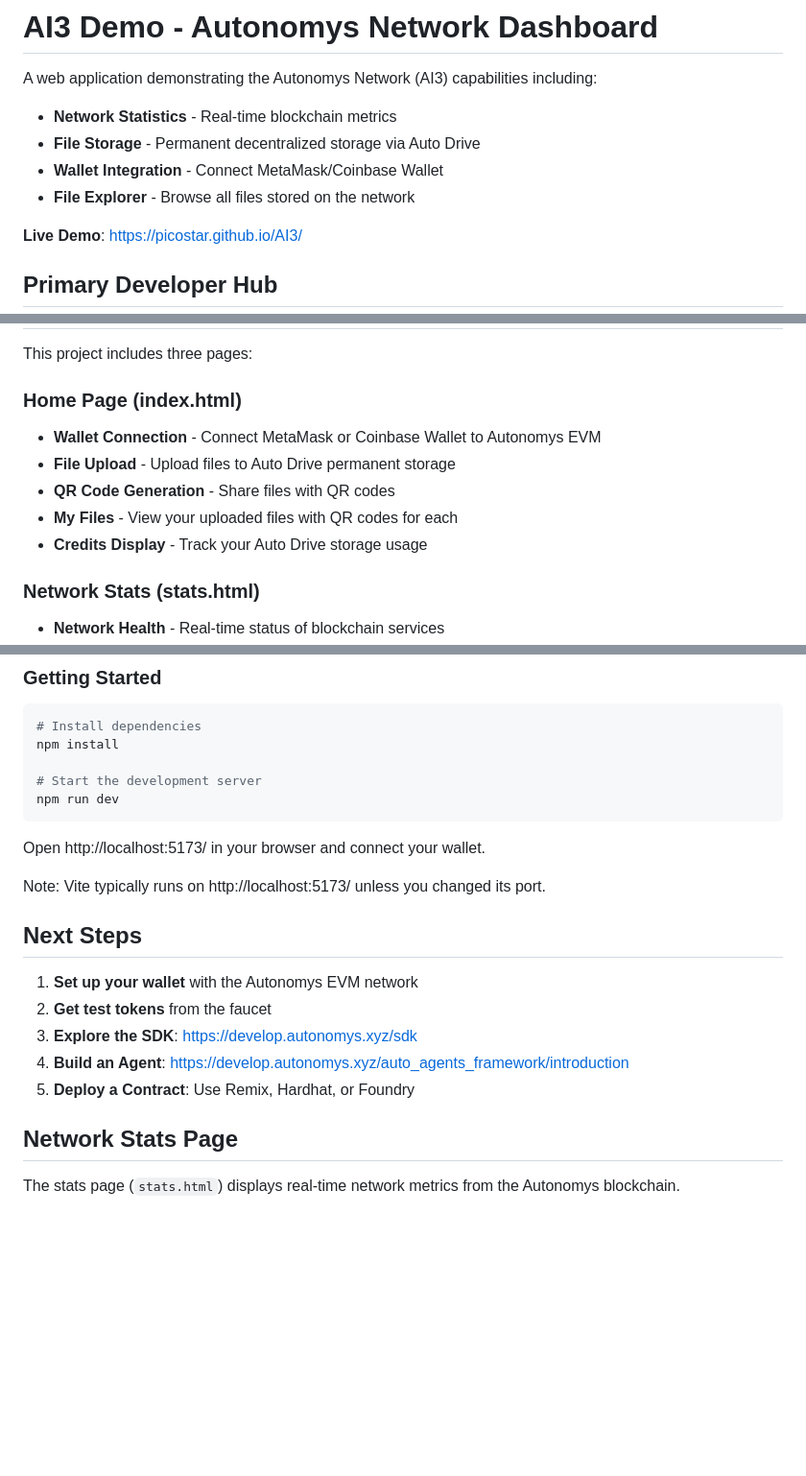
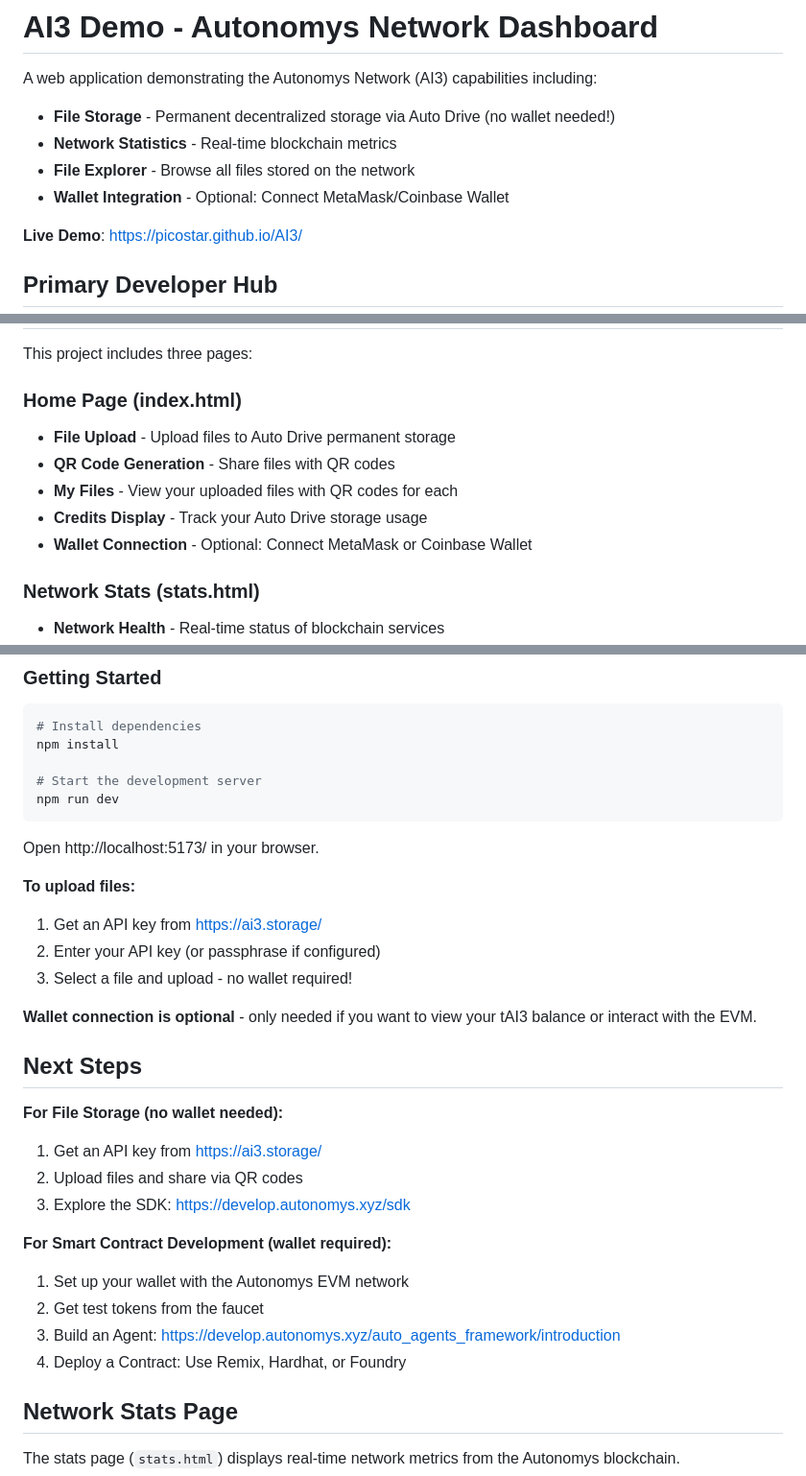
Before and after one commit to picostar/AI3, a Markdown page: README.md, 3 parts joined by grey strips. Shown at 96% size. Drawn GitHub-style; blank space fills up the shorter version.

Commit message:
Update README - clarify wallet is optional for file storage demo

````diff
--- a/README.md
+++ b/README.md
@@ -1,10 +1,10 @@
 # AI3 Demo - Autonomys Network Dashboard
 
 A web application demonstrating the Autonomys Network (AI3) capabilities including:
+- **File Storage** - Permanent decentralized storage via Auto Drive (no wallet needed!)
 - **Network Statistics** - Real-time blockchain metrics
-- **File Storage** - Permanent decentralized storage via Auto Drive
-- **Wallet Integration** - Connect MetaMask/Coinbase Wallet
 - **File Explorer** - Browse all files stored on the network
+- **Wallet Integration** - Optional: Connect MetaMask/Coinbase Wallet
 
 **Live Demo**: https://picostar.github.io/AI3/
 
@@ -70,11 +70,11 @@ If you do not see tAI3 in the Coinbase web dashboard, that is usually expected f
 This project includes three pages:
 
 ### Home Page (index.html)
-- **Wallet Connection** - Connect MetaMask or Coinbase Wallet to Autonomys EVM
 - **File Upload** - Upload files to Auto Drive permanent storage
 - **QR Code Generation** - Share files with QR codes
 - **My Files** - View your uploaded files with QR codes for each
 - **Credits Display** - Track your Auto Drive storage usage
+- **Wallet Connection** - Optional: Connect MetaMask or Coinbase Wallet
 
 ### Network Stats (stats.html)
 - **Network Health** - Real-time status of blockchain services
@@ -114,17 +114,27 @@ npm install
 npm run dev
 ```
 
-Open http://localhost:5173/ in your browser and connect your wallet.
+Open http://localhost:5173/ in your browser.
 
-Note: Vite typically runs on http://localhost:5173/ unless you changed its port.
+**To upload files:**
+1. Get an API key from https://ai3.storage/
+2. Enter your API key (or passphrase if configured)
+3. Select a file and upload - no wallet required!
+
+**Wallet connection is optional** - only needed if you want to view your tAI3 balance or interact with the EVM.
 
 ## Next Steps
 
-1. **Set up your wallet** with the Autonomys EVM network
-2. **Get test tokens** from the faucet
-3. **Explore the SDK**: https://develop.autonomys.xyz/sdk
-4. **Build an Agent**: https://develop.autonomys.xyz/auto_agents_framework/introduction
-5. **Deploy a Contract**: Use Remix, Hardhat, or Foundry
+**For File Storage (no wallet needed):**
+1. Get an API key from https://ai3.storage/
+2. Upload files and share via QR codes
+3. Explore the SDK: https://develop.autonomys.xyz/sdk
+
+**For Smart Contract Development (wallet required):**
+1. Set up your wallet with the Autonomys EVM network
+2. Get test tokens from the faucet
+3. Build an Agent: https://develop.autonomys.xyz/auto_agents_framework/introduction
+4. Deploy a Contract: Use Remix, Hardhat, or Foundry
 
 ## Network Stats Page
 
````
